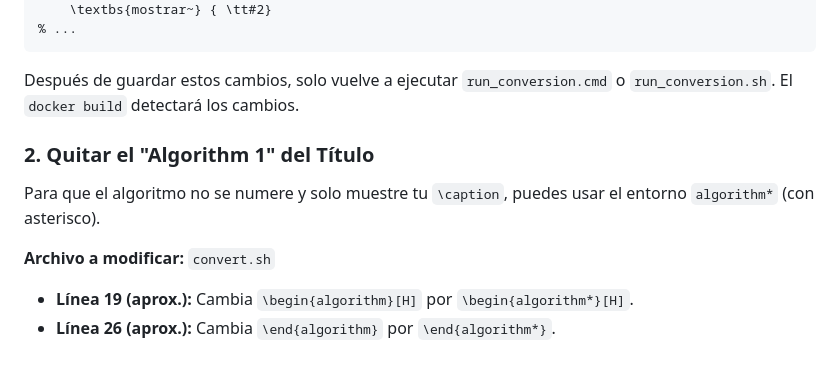
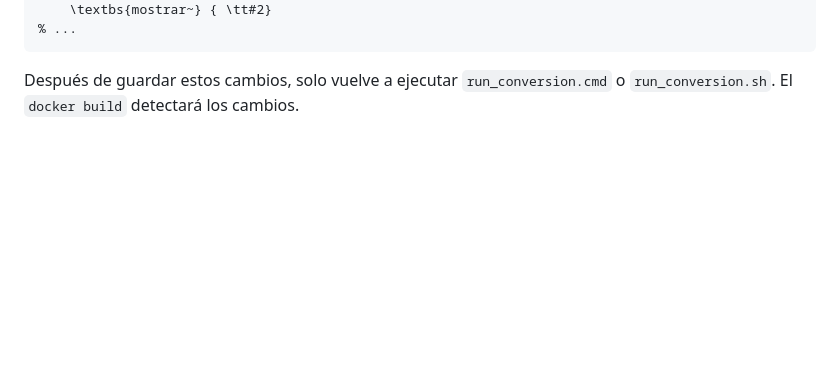
Before and after one commit to mateodiazvaldez/py2tex-v2, a Markdown page: README.md, the part around the change. GitHub-like rendering; blank space fills up the shorter version.

Commit message:
Prorgama terminado

````diff
--- a/README.md
+++ b/README.md
@@ -143,14 +143,3 @@ Y cámbialo por la palabra en español que prefieras (ej. `mostrar`):
 ```
 
 Después de guardar estos cambios, solo vuelve a ejecutar `run_conversion.cmd` o `run_conversion.sh`. El `docker build` detectará los cambios.
-
-### 2\. Quitar el "Algorithm 1" del Título
-
-Para que el algoritmo no se numere y solo muestre tu `\caption`, puedes usar el entorno `algorithm*` (con asterisco).
-
-**Archivo a modificar:** `convert.sh`
-
-  * **Línea 19 (aprox.):** Cambia `\begin{algorithm}[H]` por `\begin{algorithm*}[H]`.
-  * **Línea 26 (aprox.):** Cambia `\end{algorithm}` por `\end{algorithm*}`.
-
-<!-- end list -->
````
